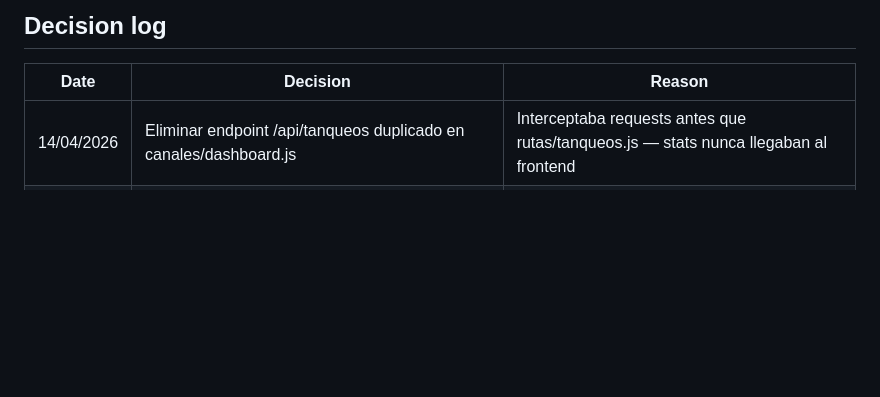
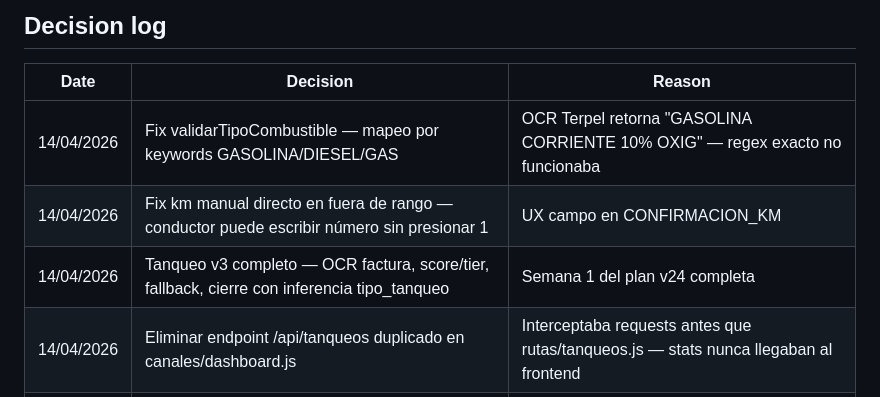
Before and after one commit to sergioesv/CERO, a Markdown page: ARCHITECTURE.md, the part around the change. Rendered like a GitHub page; blank space fills up the shorter version.

Commit message:
docs: decision log tanqueo v3 — semana 1 completa

```diff
--- a/ARCHITECTURE.md
+++ b/ARCHITECTURE.md
@@ -201,6 +201,9 @@ Routes: `/` landing · `/login` auth · `/panel` admin panel
 
 | Date | Decision | Reason |
 |---|---|---|
+| 14/04/2026 | Fix validarTipoCombustible — mapeo por keywords GASOLINA/DIESEL/GAS | OCR Terpel retorna "GASOLINA CORRIENTE 10% OXIG" — regex exacto no funcionaba |
+| 14/04/2026 | Fix km manual directo en fuera de rango — conductor puede escribir número sin presionar 1 | UX campo en CONFIRMACION_KM |
+| 14/04/2026 | Tanqueo v3 completo — OCR factura, score/tier, fallback, cierre con inferencia tipo_tanqueo | Semana 1 del plan v24 completa |
 | 14/04/2026 | Eliminar endpoint /api/tanqueos duplicado en canales/dashboard.js | Interceptaba requests antes que rutas/tanqueos.js — stats nunca llegaban al frontend |
 | 14/04/2026 | Proxy seguro imágenes Twilio — GET /api/tanqueos/media/:fotoId | Frontend nunca controla URL — backend resuelve desde BD |
 | 14/04/2026 | Zona horaria Bogotá (UTC-5) en backend y frontend | Stats "hoy" calculaban en UTC — diferencia de 5h causaba 0s en cards |
```
